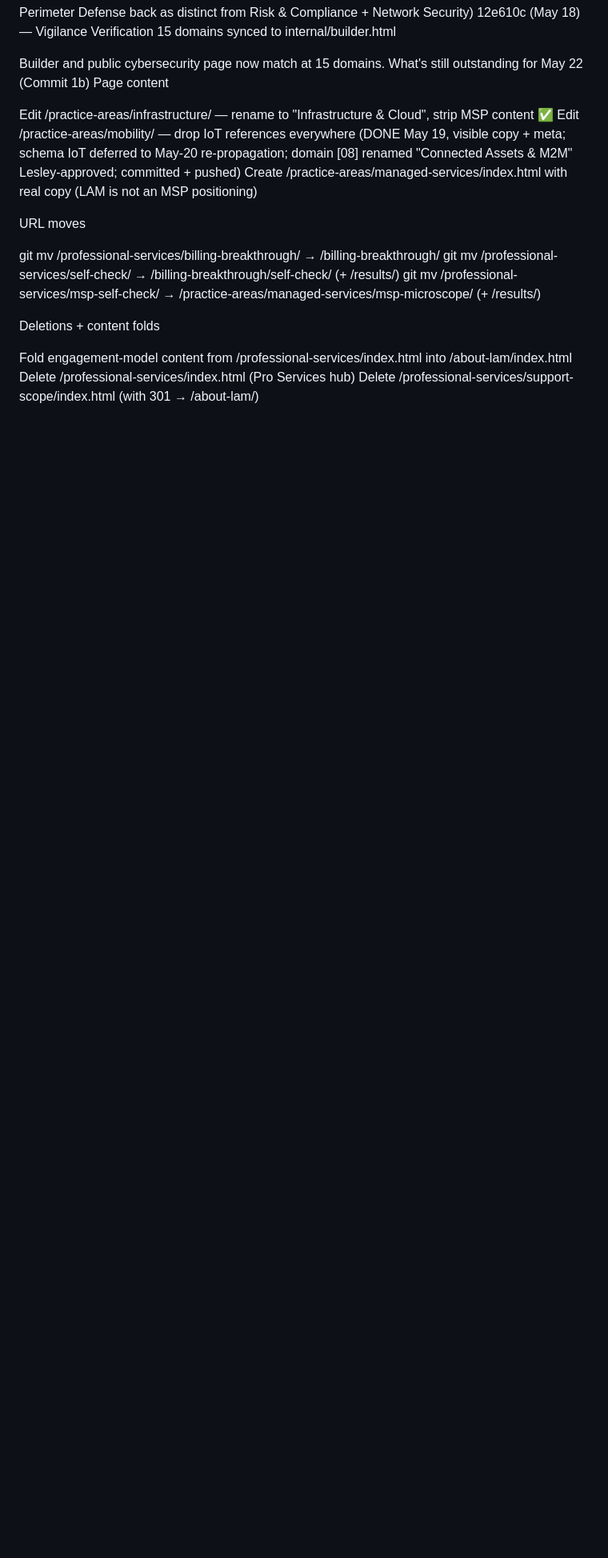
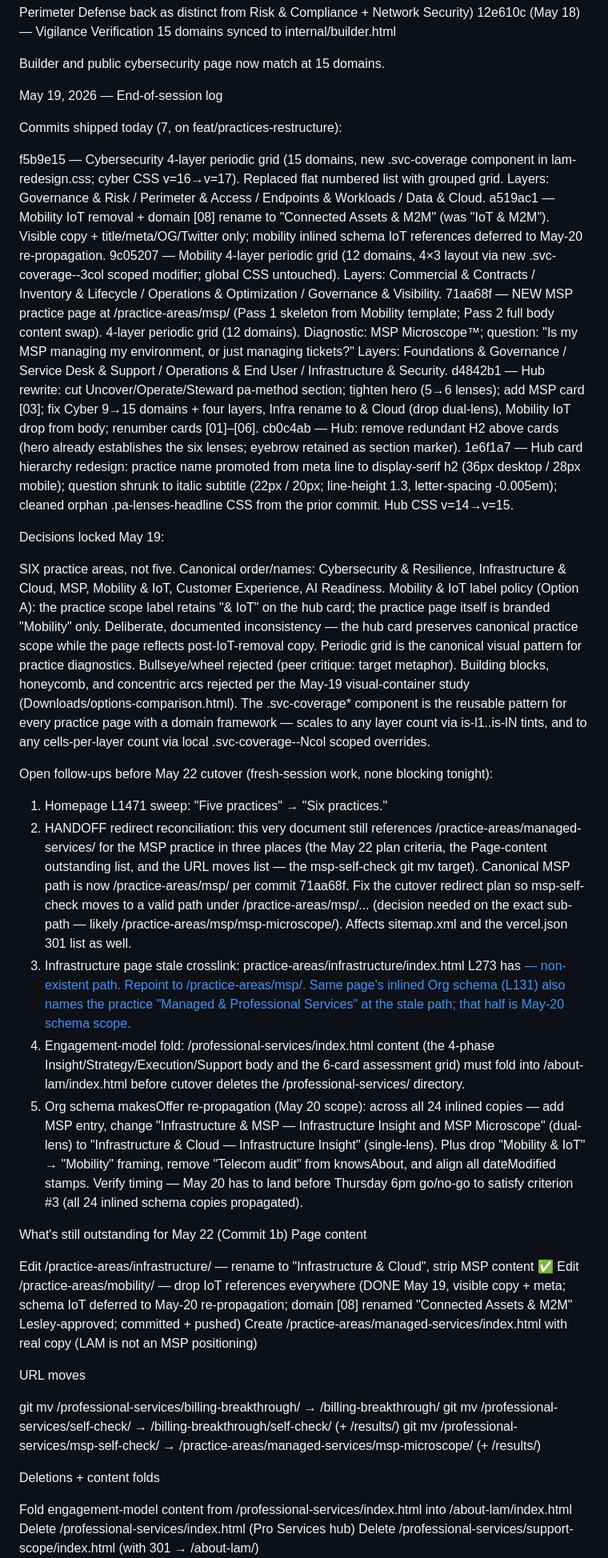
Before and after one commit to lesleykingsley/lam-technology-website, a Markdown page: HANDOFF.md, the part around one of its changes. Shown at 80% size. Rendered like a GitHub page; blank space fills up the shorter version.

Commit message:
HANDOFF: log May 19 work (7 commits) + flag MSP path reconciliation in cutover redirect plan + 4 other open follow-ups.
Co-Authored-By: Claude Opus 4.7 (1M context) <noreply@anthropic.com>

```diff
--- a/HANDOFF.md
+++ b/HANDOFF.md
@@ -66,6 +66,33 @@ f8023be (May 17) — Vigilance Verification 9 → 13 domains
 12e610c (May 18) — Vigilance Verification 15 domains synced to internal/builder.html
 
 Builder and public cybersecurity page now match at 15 domains.
+
+May 19, 2026 — End-of-session log
+
+Commits shipped today (7, on feat/practices-restructure):
+
+f5b9e15 — Cybersecurity 4-layer periodic grid (15 domains, new .svc-coverage component in lam-redesign.css; cyber CSS v=16→v=17). Replaced flat numbered list with grouped grid. Layers: Governance & Risk / Perimeter & Access / Endpoints & Workloads / Data & Cloud.
+a519ac1 — Mobility IoT removal + domain [08] rename to "Connected Assets & M2M" (was "IoT & M2M"). Visible copy + title/meta/OG/Twitter only; mobility inlined schema IoT references deferred to May-20 re-propagation.
+9c05207 — Mobility 4-layer periodic grid (12 domains, 4×3 layout via new .svc-coverage--3col scoped modifier; global CSS untouched). Layers: Commercial & Contracts / Inventory & Lifecycle / Operations & Optimization / Governance & Visibility.
+71aa68f — NEW MSP practice page at /practice-areas/msp/ (Pass 1 skeleton from Mobility template; Pass 2 full body content swap). 4-layer periodic grid (12 domains). Diagnostic: MSP Microscope™; question: "Is my MSP managing my environment, or just managing tickets?" Layers: Foundations & Governance / Service Desk & Support / Operations & End User / Infrastructure & Security.
+d4842b1 — Hub rewrite: cut Uncover/Operate/Steward pa-method section; tighten hero (5→6 lenses); add MSP card [03]; fix Cyber 9→15 domains + four layers, Infra rename to & Cloud (drop dual-lens), Mobility IoT drop from body; renumber cards [01]–[06].
+cb0c4ab — Hub: remove redundant H2 above cards (hero already establishes the six lenses; eyebrow retained as section marker).
+1e6f1a7 — Hub card hierarchy redesign: practice name promoted from meta line to display-serif h2 (36px desktop / 28px mobile); question shrunk to italic subtitle (22px / 20px; line-height 1.3, letter-spacing -0.005em); cleaned orphan .pa-lenses-headline CSS from the prior commit. Hub CSS v=14→v=15.
+
+Decisions locked May 19:
+
+SIX practice areas, not five. Canonical order/names: Cybersecurity & Resilience, Infrastructure & Cloud, MSP, Mobility & IoT, Customer Experience, AI Readiness.
+Mobility & IoT label policy (Option A): the practice scope label retains "& IoT" on the hub card; the practice page itself is branded "Mobility" only. Deliberate, documented inconsistency — the hub card preserves canonical practice scope while the page reflects post-IoT-removal copy.
+Periodic grid is the canonical visual pattern for practice diagnostics. Bullseye/wheel rejected (peer critique: target metaphor). Building blocks, honeycomb, and concentric arcs rejected per the May-19 visual-container study (Downloads/options-comparison.html). The .svc-coverage* component is the reusable pattern for every practice page with a domain framework — scales to any layer count via is-l1..is-lN tints, and to any cells-per-layer count via local .svc-coverage--Ncol scoped overrides.
+
+Open follow-ups before May 22 cutover (fresh-session work, none blocking tonight):
+
+1. Homepage L1471 sweep: "Five practices" → "Six practices."
+2. HANDOFF redirect reconciliation: this very document still references /practice-areas/managed-services/ for the MSP practice in three places (the May 22 plan criteria, the Page-content outstanding list, and the URL moves list — the msp-self-check git mv target). Canonical MSP path is now /practice-areas/msp/ per commit 71aa68f. Fix the cutover redirect plan so msp-self-check moves to a valid path under /practice-areas/msp/... (decision needed on the exact sub-path — likely /practice-areas/msp/msp-microscope/). Affects sitemap.xml and the vercel.json 301 list as well.
+3. Infrastructure page stale crosslink: practice-areas/infrastructure/index.html L273 has <a href="/practice-areas/managed-services/"> — non-existent path. Repoint to /practice-areas/msp/. Same page's inlined Org schema (L131) also names the practice "Managed & Professional Services" at the stale path; that half is May-20 schema scope.
+4. Engagement-model fold: /professional-services/index.html content (the 4-phase Insight/Strategy/Execution/Support body and the 6-card assessment grid) must fold into /about-lam/index.html before cutover deletes the /professional-services/ directory.
+5. Org schema makesOffer re-propagation (May 20 scope): across all 24 inlined copies — add MSP entry, change "Infrastructure & MSP — Infrastructure Insight and MSP Microscope" (dual-lens) to "Infrastructure & Cloud — Infrastructure Insight" (single-lens). Plus drop "Mobility & IoT" → "Mobility" framing, remove "Telecom audit" from knowsAbout, and align all dateModified stamps. Verify timing — May 20 has to land before Thursday 6pm go/no-go to satisfy criterion #3 (all 24 inlined schema copies propagated).
+
 What's still outstanding for May 22 (Commit 1b)
 Page content
 
```
Also changed, not shown: other parts of HANDOFF.md (+1 -1 lines).
